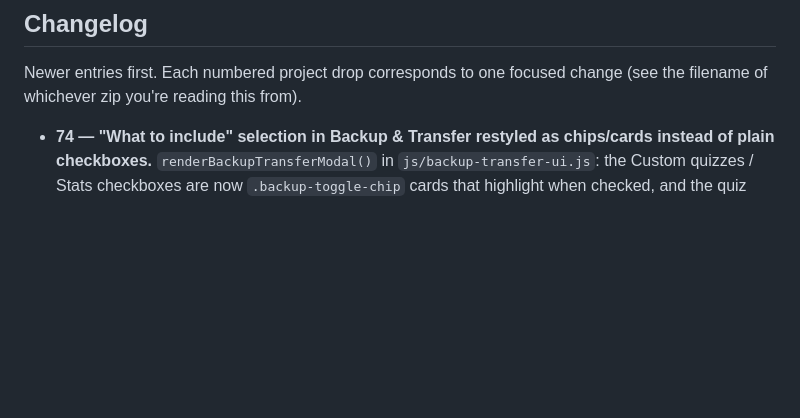
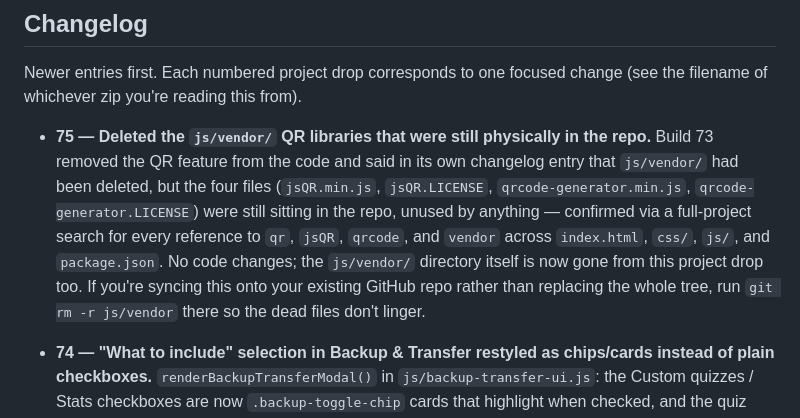
Before and after one commit to mahmoudmtalatm-cyber/ANU-MSP-GIT-MCQs, a Markdown page: README.md, the part around the change. Drawn GitHub-style; blank space fills up the shorter version.

Commit message:
REMOVE VENDOR LEFT OVERS

```diff
--- a/README.md
+++ b/README.md
@@ -788,6 +788,17 @@ Firestore-side curriculum/community data.
 Newer entries first. Each numbered project drop corresponds to one focused
 change (see the filename of whichever zip you're reading this from).
 
+- **75 — Deleted the `js/vendor/` QR libraries that were still physically
+  in the repo.** Build 73 removed the QR feature from the code and said
+  in its own changelog entry that `js/vendor/` had been deleted, but the
+  four files (`jsQR.min.js`, `jsQR.LICENSE`, `qrcode-generator.min.js`,
+  `qrcode-generator.LICENSE`) were still sitting in the repo, unused by
+  anything — confirmed via a full-project search for every reference to
+  `qr`, `jsQR`, `qrcode`, and `vendor` across `index.html`, `css/`,
+  `js/`, and `package.json`. No code changes; the `js/vendor/` directory
+  itself is now gone from this project drop too. If you're syncing this
+  onto your existing GitHub repo rather than replacing the whole tree,
+  run `git rm -r js/vendor` there so the dead files don't linger.
 - **74 — "What to include" selection in Backup & Transfer restyled as
   chips/cards instead of plain checkboxes.** `renderBackupTransferModal()`
   in `js/backup-transfer-ui.js`: the Custom quizzes / Stats checkboxes are
```
